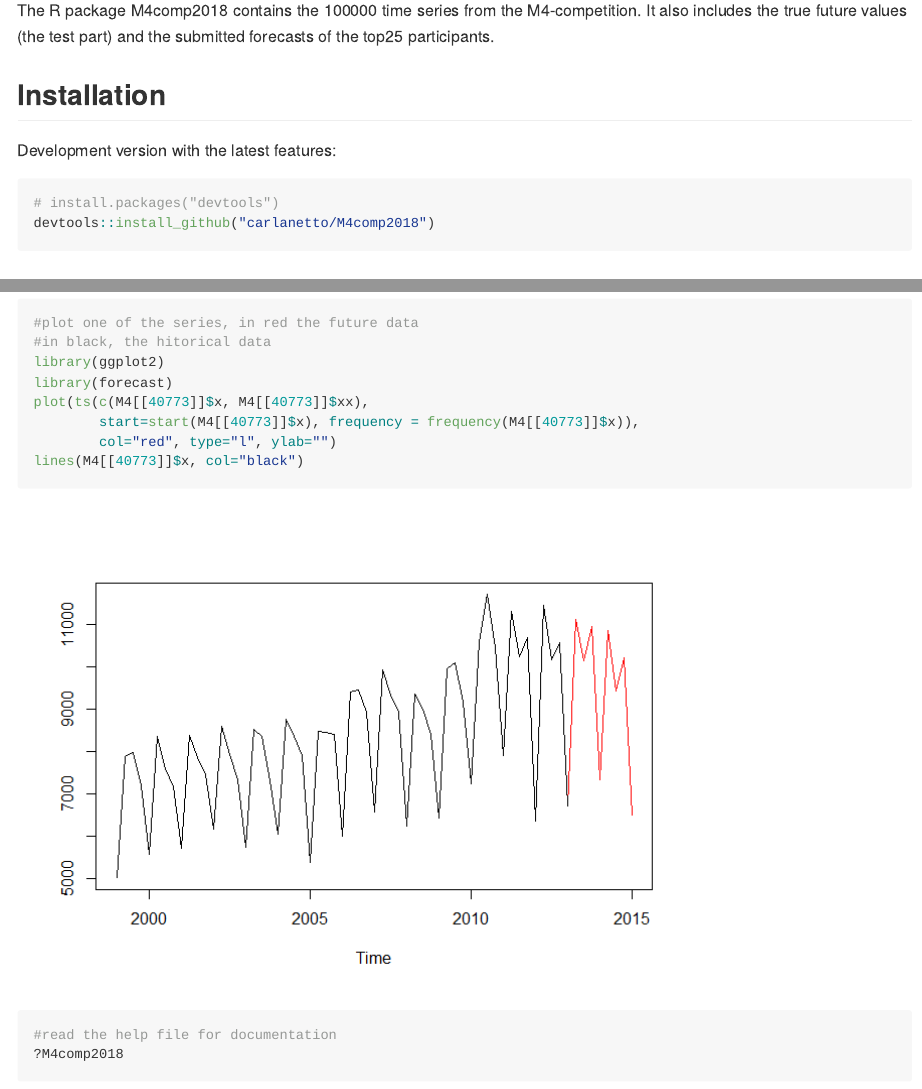
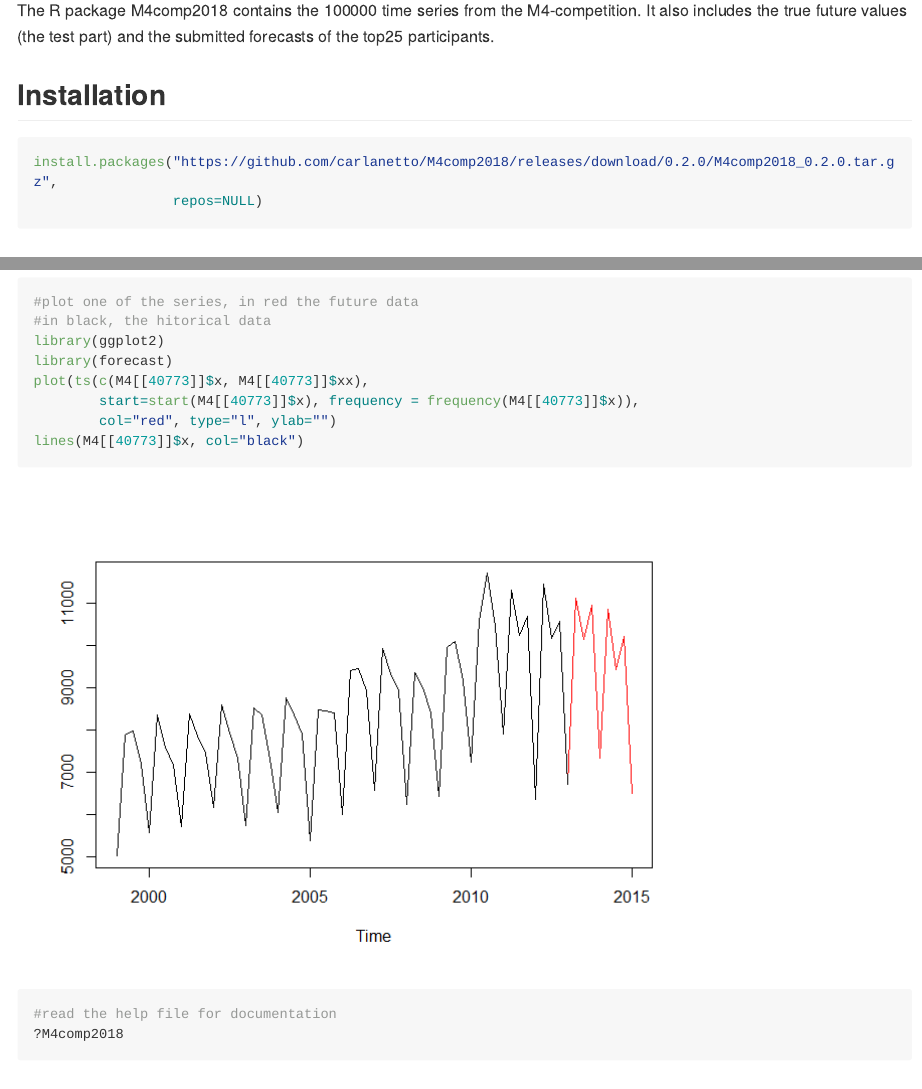
Before and after one commit to carlanetto/M4comp2018, an R Markdown document (README.rmd): the page in a window 1100 px wide, from 110 px down, and a second part further down, joined at a grey line. The pictures show the output file README.md that the author committed with the source, drawn offline in the style of GitHub; long lines of code are wrapped.

Commit message:
Changed installaltion instructions

````diff
--- a/README.rmd
+++ b/README.rmd
@@ -19,11 +19,10 @@ It also includes the true future values (the test part) and the  submitted forec
 
 ## Installation
 
-Development version with the latest features:
 
 ```{r gh-installation, eval = FALSE}
-# install.packages("devtools")
-devtools::install_github("carlanetto/M4comp2018")
+install.packages("https://github.com/carlanetto/M4comp2018/releases/download/0.2.0/M4comp2018_0.2.0.tar.gz",
+                 repos=NULL)
 ```
 
 
````
Also changed, not shown: README.md.
